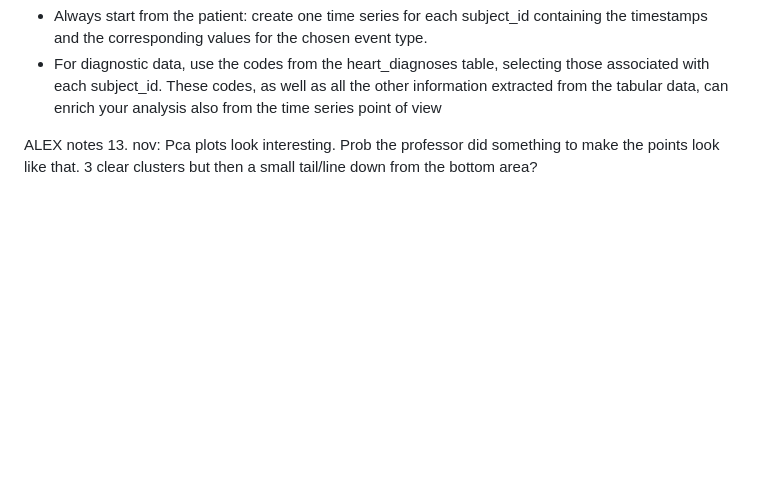
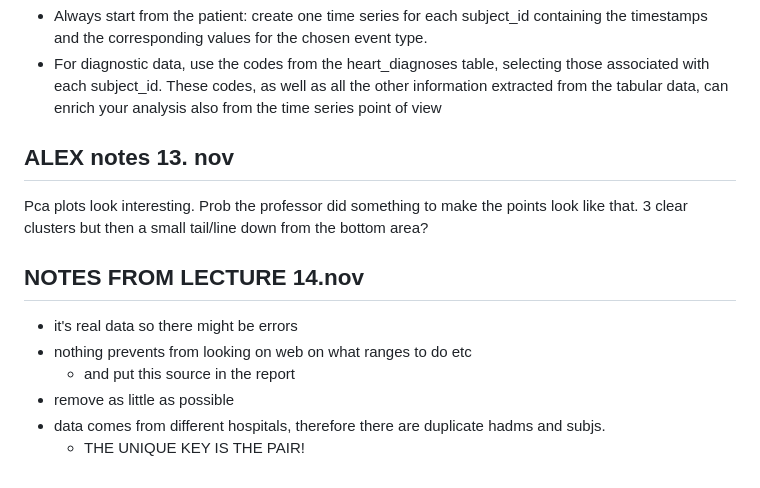
Before and after one commit to alexandermittet/Data_Analytics_for_Health_UniPi, a Markdown page: todos.md, the part around the change. Drawn GitHub-style; blank space fills up the shorter version.

Commit message:
notes from lecture

```diff
--- a/todos.md
+++ b/todos.md
@@ -112,5 +112,15 @@ associated with each subject_id. These codes, as well as all the other informati
 extracted from the tabular data, can enrich your analysis also from the time series
 point of view
 
-ALEX notes 13. nov:
+## ALEX notes 13. nov
+
 Pca plots look interesting. Prob the professor did something to make the points look like that. 3 clear clusters but then a small tail/line down from the bottom area?
+
+## NOTES FROM LECTURE 14.nov
+
+- it's real data so there might be errors
+- nothing prevents from looking on web on what ranges to do etc
+  - and put this source in the report
+- remove as little as possible
+- data comes from different hospitals, therefore there are duplicate hadms and subjs.
+  - THE UNIQUE KEY IS THE PAIR!
```
